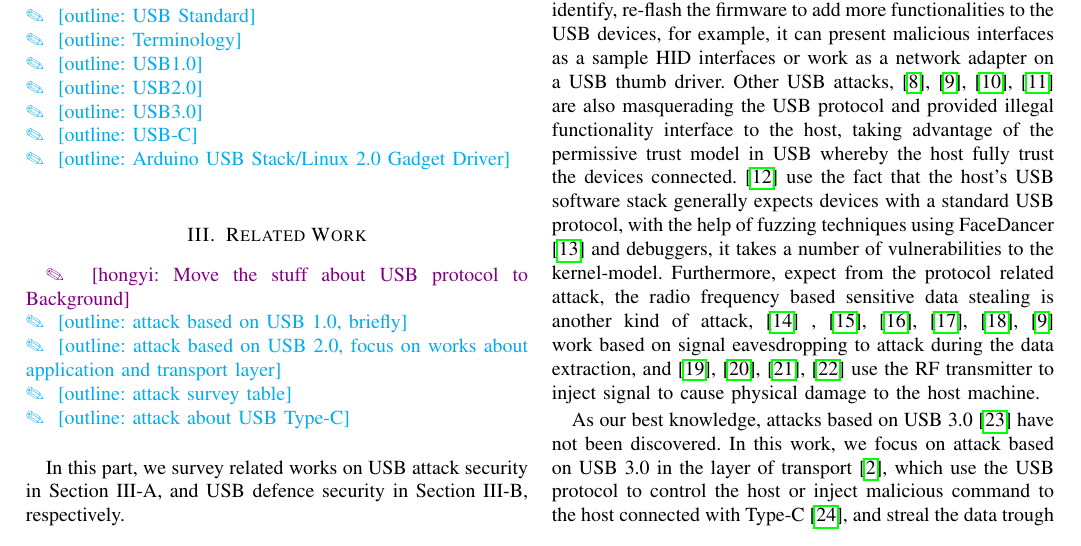
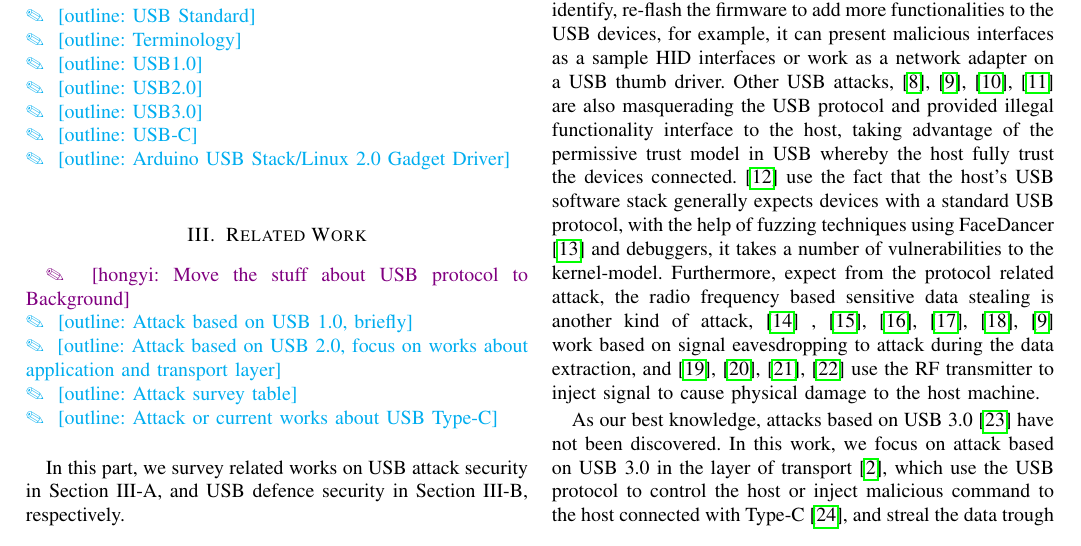
Before and after one commit to jwnhy/WOOT-BadUSB-C, a LaTeX paper (WOOT/BadUSBC.tex, which reads WOOT/Files/related_work.tex): part of page 1 of 3, cut so that both start at the same text. Compiled offline with pdfLaTeX; a missing font is replaced by an installed copy or a similar font; a LaTeX package or settings file that is missing is left out.

Commit message:
related work outline

```diff
--- a/WOOT/Files/related_work.tex
+++ b/WOOT/Files/related_work.tex
@@ -1,10 +1,10 @@
 \section{Related Work}
 \label{sec:related_work}
 \hongyi{Move the stuff about USB protocol to Background}\\
-\outline{attack based on USB 1.0, briefly}\\
-\outline{attack based on USB 2.0, focus on works about application and transport layer}\\
-\outline{attack survey table}\\
-\outline{attack about USB Type-C}\\
+\outline{Attack based on USB 1.0, briefly}\\
+\outline{Attack based on USB 2.0, focus on works about application and transport layer}\\
+\outline{Attack survey table}\\
+\outline{Attack or current works about USB Type-C}\\
 
 In this part, we survey related works on USB attack security in Section III-A, and USB defence security in Section III-B, respectively.
 \subsection{USB Attack Security}
```
